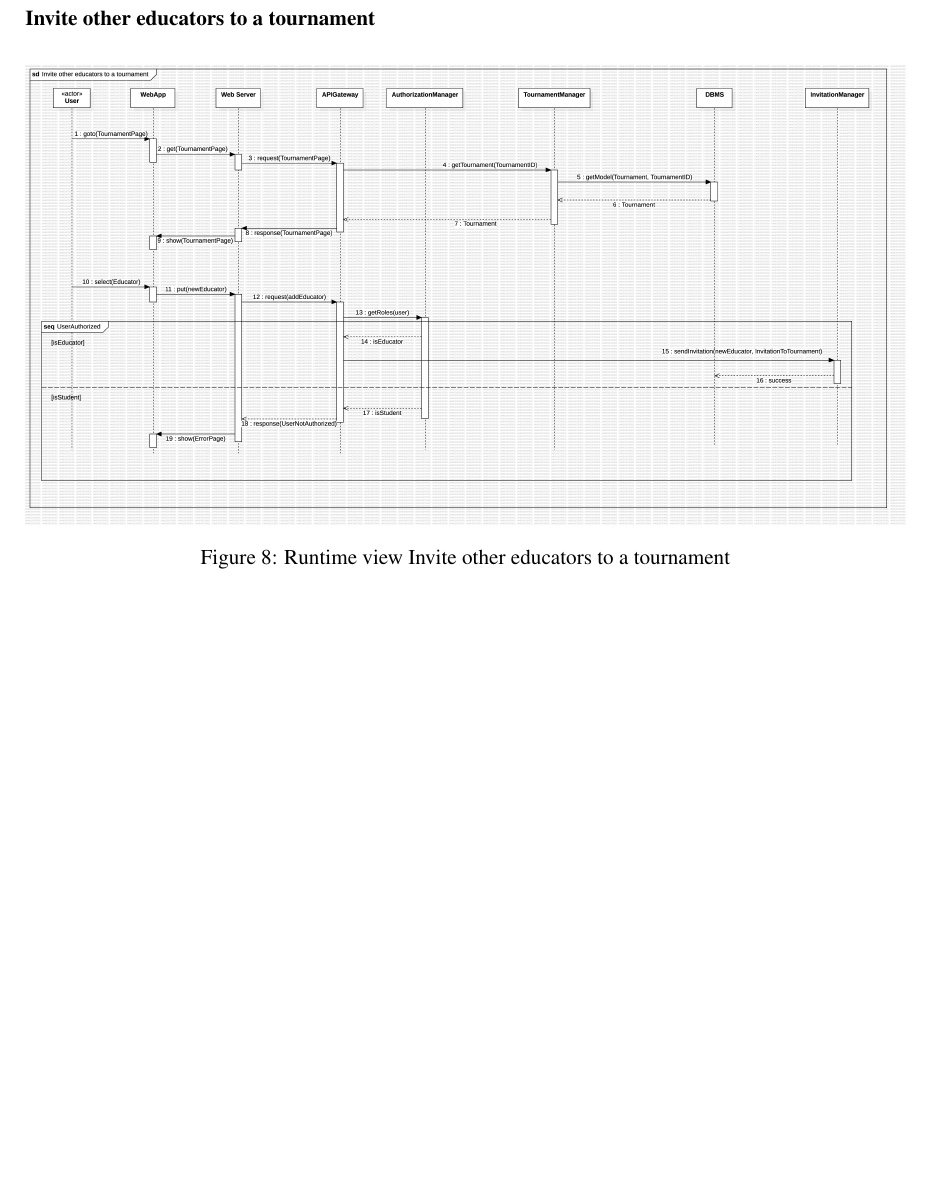
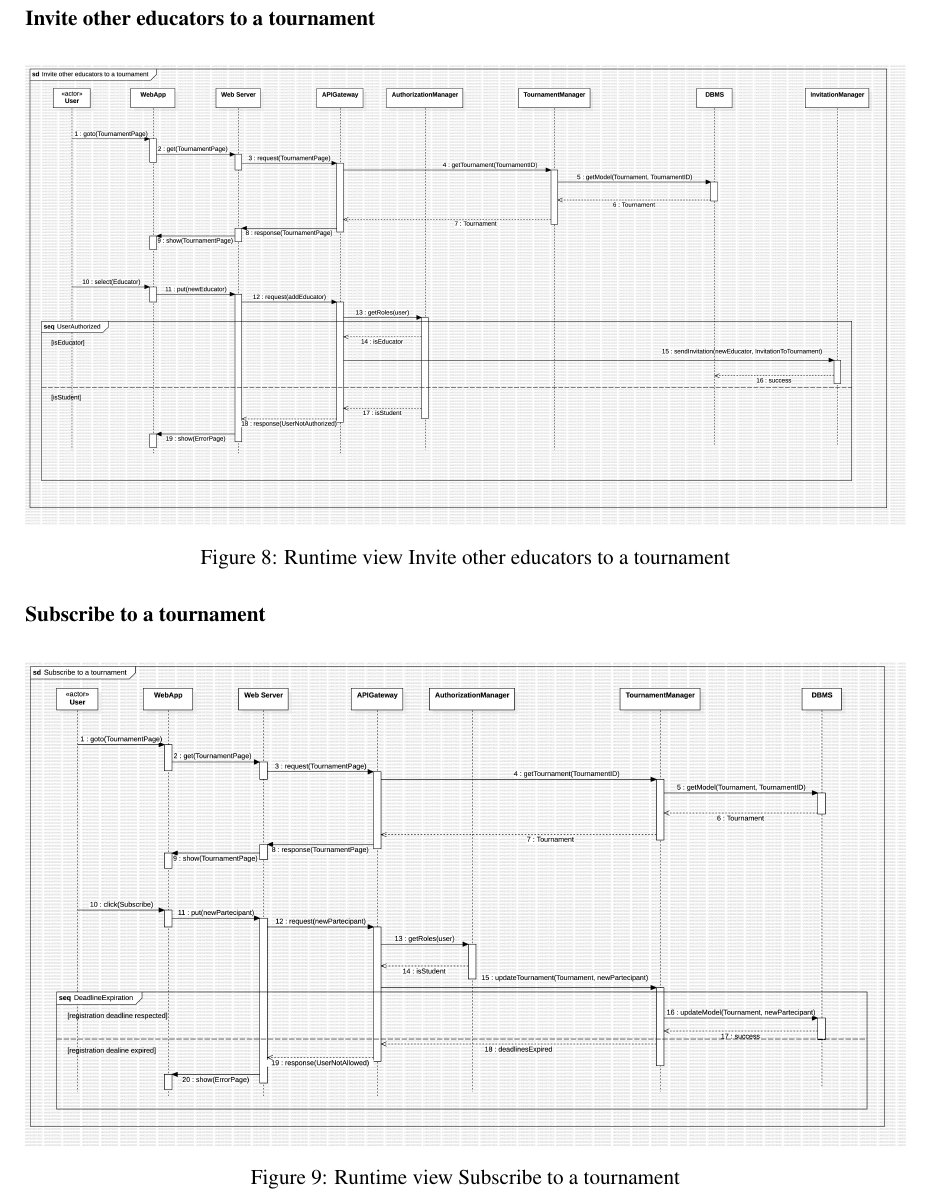
Before and after one commit to piconepaolo/PiconeRusso, a LaTeX document (DD/main.tex, which reads DD/Files/architecturalDesign.tex): part of page 18 of 24, cut so that both start at the same text, the shorter picture padded with empty space. Compiled offline with pdfLaTeX; a LaTeX package or settings file that is missing is left out.

Commit message:
📝 Added subscription to a tournament runtime view

```diff
--- a/DD/Files/architecturalDesign.tex
+++ b/DD/Files/architecturalDesign.tex
@@ -212,6 +212,13 @@ In this section are shown the sequence diagrams of the main functionalities of t
     \caption{Runtime view Invite other educators to a tournament}
     \label{fig:runtime_view_invite_educator}
 \end{figure}
+\subsubsection*{Subscribe to a tournament}
+\begin{figure}[H]
+    \centering
+    \includegraphics[width=\textwidth]{Diagrams/SubscribeTournamentSD.jpg}
+    \caption{Runtime view Subscribe to a tournament}
+    \label{fig:runtime_view_subscribe_tournament}
+\end{figure}
 \clearpage
 \subsection{Selected architectural styles and patterns}
 \subsection{Other design decisions}
```
Also changed, not shown: DD/Diagrams/SubscribeTournamentSD.jpg (added), 1 other file.
